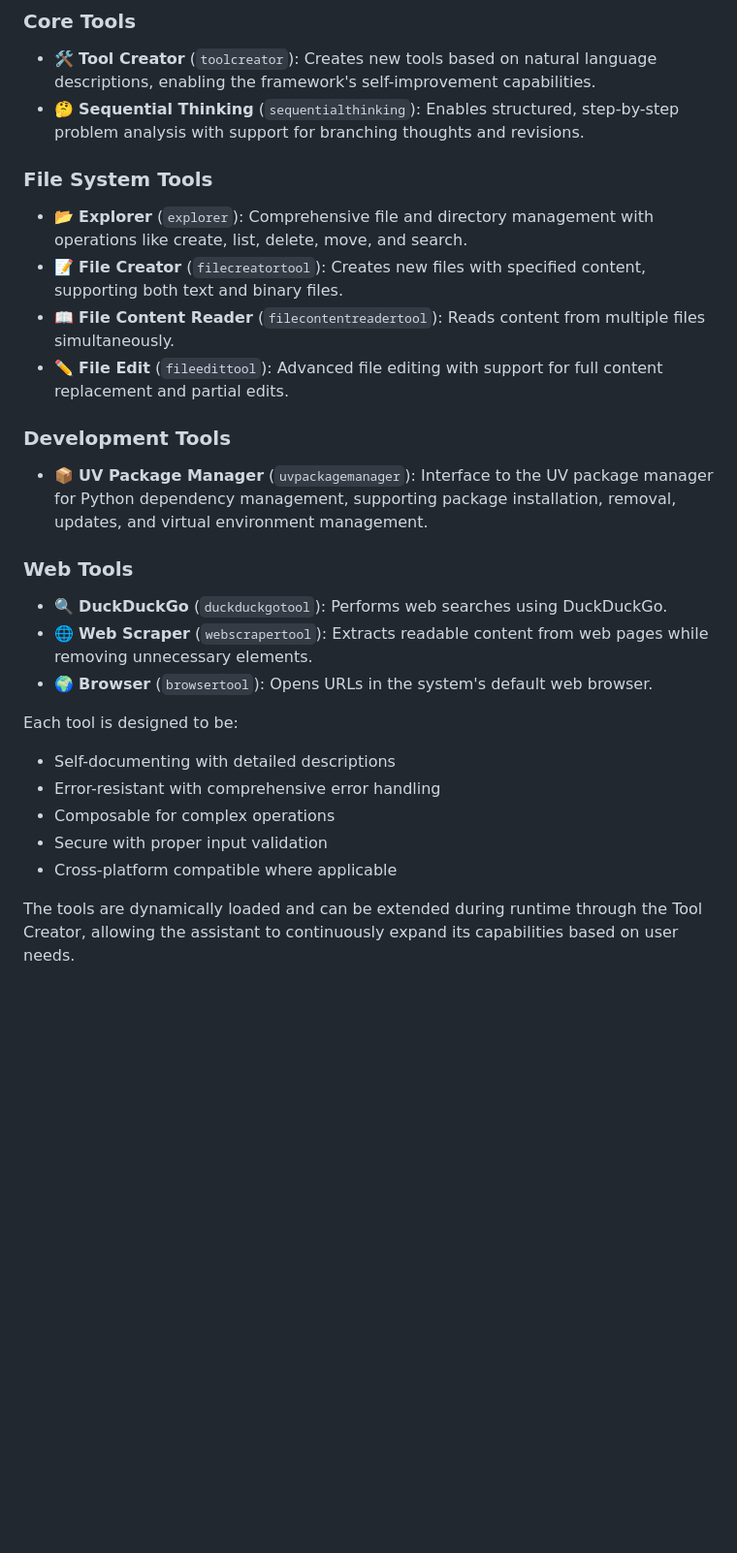
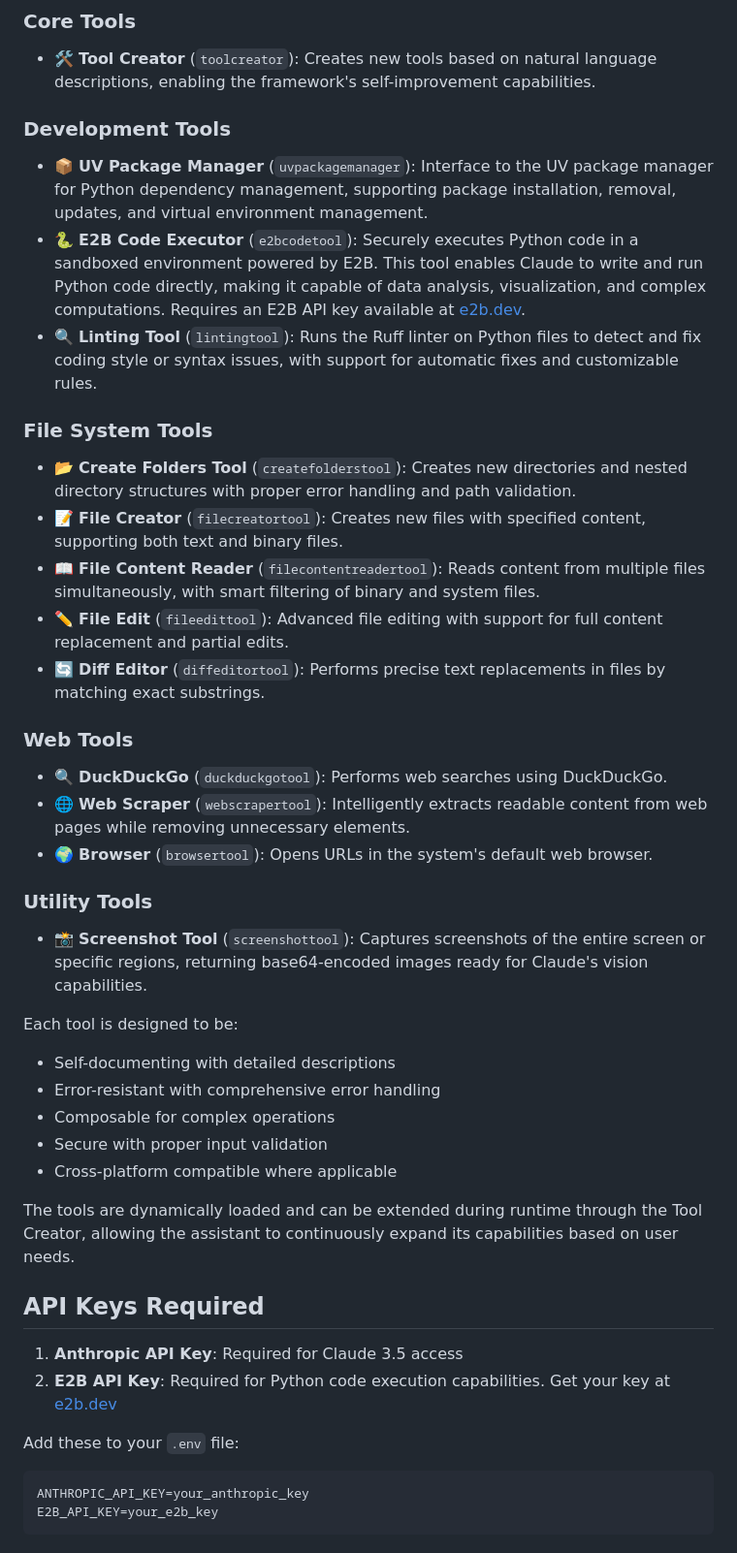
Before and after one commit to Doriandarko/claude-engineer, a Markdown page: readme.md, the part around the change. Shown: that part at 97% size. Drawn GitHub-style; blank space fills up the shorter version.

Commit message:
better readme

````diff
--- a/readme.md
+++ b/readme.md
@@ -209,22 +209,26 @@ Claude Engineer v3 comes with a comprehensive set of pre-built tools:
 
 ### Core Tools
 - 🛠️ **Tool Creator** (`toolcreator`): Creates new tools based on natural language descriptions, enabling the framework's self-improvement capabilities.
-- 🤔 **Sequential Thinking** (`sequentialthinking`): Enables structured, step-by-step problem analysis with support for branching thoughts and revisions.
-
-### File System Tools
-- 📂 **Explorer** (`explorer`): Comprehensive file and directory management with operations like create, list, delete, move, and search.
-- 📝 **File Creator** (`filecreatortool`): Creates new files with specified content, supporting both text and binary files.
-- 📖 **File Content Reader** (`filecontentreadertool`): Reads content from multiple files simultaneously.
-- ✏️ **File Edit** (`fileedittool`): Advanced file editing with support for full content replacement and partial edits.
 
 ### Development Tools
 - 📦 **UV Package Manager** (`uvpackagemanager`): Interface to the UV package manager for Python dependency management, supporting package installation, removal, updates, and virtual environment management.
+- 🐍 **E2B Code Executor** (`e2bcodetool`): Securely executes Python code in a sandboxed environment powered by E2B. This tool enables Claude to write and run Python code directly, making it capable of data analysis, visualization, and complex computations. Requires an E2B API key available at [e2b.dev](https://e2b.dev/).
+- 🔍 **Linting Tool** (`lintingtool`): Runs the Ruff linter on Python files to detect and fix coding style or syntax issues, with support for automatic fixes and customizable rules.
+
+### File System Tools
+- 📂 **Create Folders Tool** (`createfolderstool`): Creates new directories and nested directory structures with proper error handling and path validation.
+- 📝 **File Creator** (`filecreatortool`): Creates new files with specified content, supporting both text and binary files.
+- 📖 **File Content Reader** (`filecontentreadertool`): Reads content from multiple files simultaneously, with smart filtering of binary and system files.
+- ✏️ **File Edit** (`fileedittool`): Advanced file editing with support for full content replacement and partial edits.
+- 🔄 **Diff Editor** (`diffeditortool`): Performs precise text replacements in files by matching exact substrings.
 
 ### Web Tools
-- 🔍 **DuckDuckGo** (`duckduckgotool`): Performs web
-searches using DuckDuckGo.
-- 🌐 **Web Scraper** (`webscrapertool`): Extracts readable content from web pages while removing unnecessary elements.
+- 🔍 **DuckDuckGo** (`duckduckgotool`): Performs web searches using DuckDuckGo.
+- 🌐 **Web Scraper** (`webscrapertool`): Intelligently extracts readable content from web pages while removing unnecessary elements.
 - 🌍 **Browser** (`browsertool`): Opens URLs in the system's default web browser.
+
+### Utility Tools
+- 📸 **Screenshot Tool** (`screenshottool`): Captures screenshots of the entire screen or specific regions, returning base64-encoded images ready for Claude's vision capabilities.
 
 Each tool is designed to be:
 - Self-documenting with detailed descriptions
@@ -234,3 +238,14 @@ Each tool is designed to be:
 - Cross-platform compatible where applicable
 
 The tools are dynamically loaded and can be extended during runtime through the Tool Creator, allowing the assistant to continuously expand its capabilities based on user needs.
+
+## API Keys Required
+1. **Anthropic API Key**: Required for Claude 3.5 access
+2. **E2B API Key**: Required for Python code execution capabilities. Get your key at [e2b.dev](https://e2b.dev/)
+
+Add these to your `.env` file:
+
+```bash
+ANTHROPIC_API_KEY=your_anthropic_key
+E2B_API_KEY=your_e2b_key
+```
````
